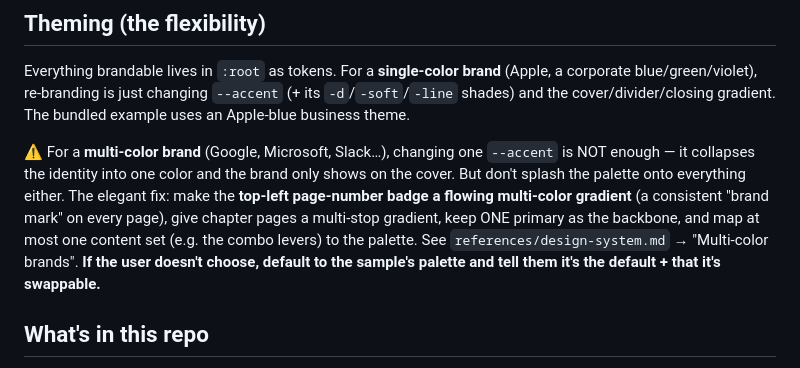
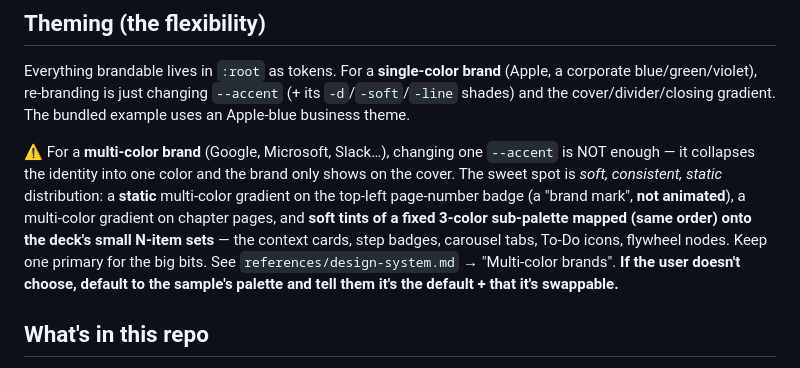
Before and after one commit to aurthur/aliang-shuzhi-html-ppt, a Markdown page: SKILL.md, the part around the change. Rendered like a GitHub page.

```diff
--- a/SKILL.md
+++ b/SKILL.md
@@ -95,12 +95,13 @@ blue/green/violet), re-branding is just changing `--accent` (+ its `-d`/`-soft`/
 the cover/divider/closing gradient. The bundled example uses an Apple-blue business theme.
 
 ⚠️ For a **multi-color brand** (Google, Microsoft, Slack…), changing one `--accent` is NOT enough —
-it collapses the identity into one color and the brand only shows on the cover. But don't splash the
-palette onto everything either. The elegant fix: make the **top-left page-number badge a flowing
-multi-color gradient** (a consistent "brand mark" on every page), give chapter pages a multi-stop
-gradient, keep ONE primary as the backbone, and map at most one content set (e.g. the combo levers)
-to the palette. See `references/design-system.md` → "Multi-color brands". **If the user doesn't
-choose, default to the sample's palette and tell them it's the default + that it's swappable.**
+it collapses the identity into one color and the brand only shows on the cover. The sweet spot is
+*soft, consistent, static* distribution: a **static** multi-color gradient on the top-left page-number
+badge (a "brand mark", **not animated**), a multi-color gradient on chapter pages, and **soft tints of
+a fixed 3-color sub-palette mapped (same order) onto the deck's small N-item sets** — the context
+cards, step badges, carousel tabs, To-Do icons, flywheel nodes. Keep one primary for the big bits.
+See `references/design-system.md` → "Multi-color brands". **If the user doesn't choose, default to the
+sample's palette and tell them it's the default + that it's swappable.**
 
 ## What's in this repo
 
```
Also changed, not shown: references/design-system.md (+22 -19 lines).
